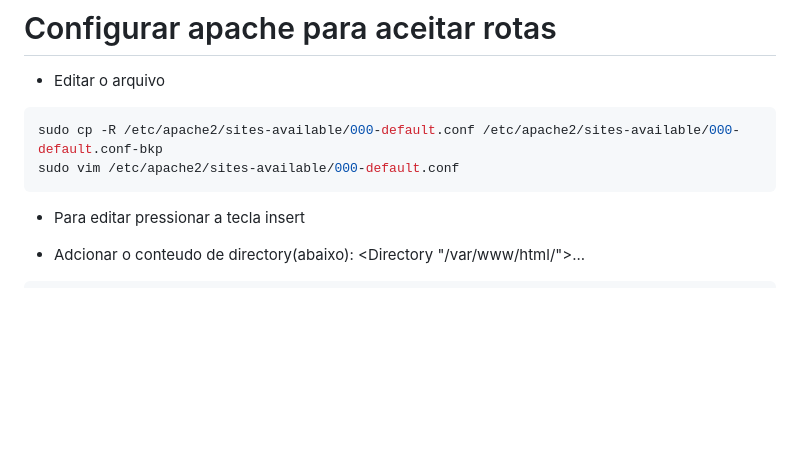
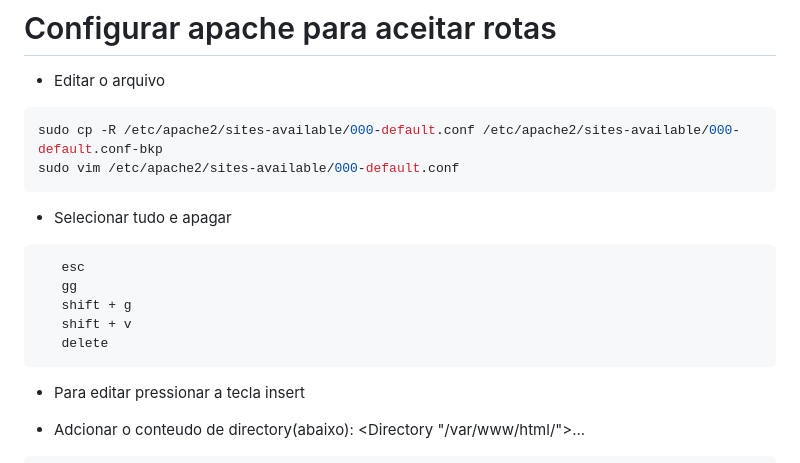
Before and after one commit to arielfelippi/infoserv_php, a Markdown page: README.md, the part around the change. GitHub-like rendering; blank space fills up the shorter version.

Commit message:
ajustes readme editar apgar vhost apache

````diff
--- a/README.md
+++ b/README.md
@@ -11,6 +11,15 @@ git clone LINK_GITHUB da um enter. Novamente, file open folder: seleciona tudo e
 ```bash
 sudo cp -R /etc/apache2/sites-available/000-default.conf /etc/apache2/sites-available/000-default.conf-bkp
 sudo vim /etc/apache2/sites-available/000-default.conf
+```
+
+- Selecionar tudo e apagar
+```bash
+   esc
+   gg
+   shift + g
+   shift + v
+   delete
 ```
 
 - Para editar pressionar a tecla insert
````
